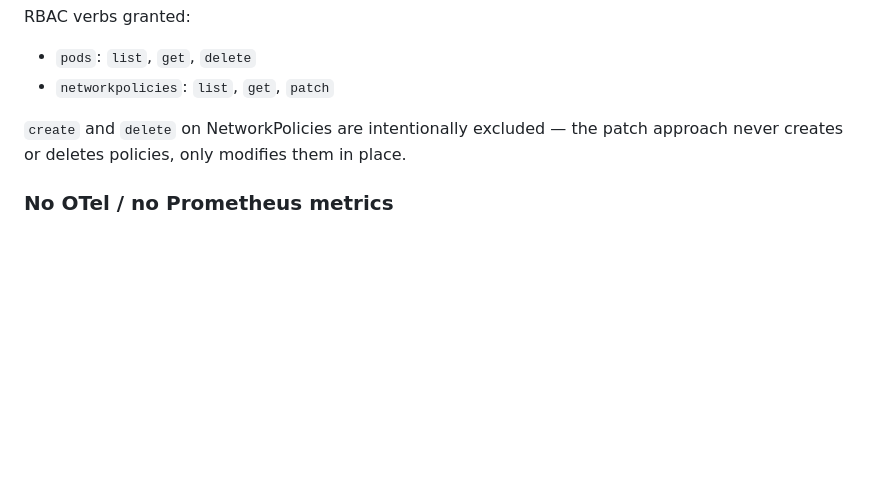
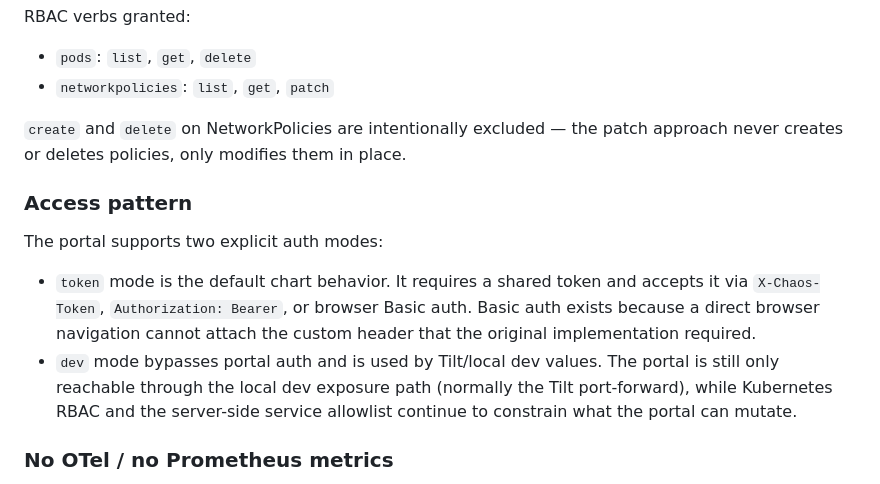
Before and after one commit to matthew-brough/Kate, a Markdown page: docs/adr/0005-chaos-portal.md, the part around the change. GitHub-like rendering; blank space fills up the shorter version.

Commit message:
Document chaos portal security posture

```diff
--- a/docs/adr/0005-chaos-portal.md
+++ b/docs/adr/0005-chaos-portal.md
@@ -59,6 +59,18 @@ RBAC verbs granted:
 `create` and `delete` on NetworkPolicies are intentionally excluded — the patch approach never
 creates or deletes policies, only modifies them in place.
 
+### Access pattern
+
+The portal supports two explicit auth modes:
+
+- `token` mode is the default chart behavior.  It requires a shared token and accepts it via
+  `X-Chaos-Token`, `Authorization: Bearer`, or browser Basic auth.  Basic auth exists because a
+  direct browser navigation cannot attach the custom header that the original implementation
+  required.
+- `dev` mode bypasses portal auth and is used by Tilt/local dev values.  The portal is still only
+  reachable through the local dev exposure path (normally the Tilt port-forward), while Kubernetes
+  RBAC and the server-side service allowlist continue to constrain what the portal can mutate.
+
 ### No OTel / no Prometheus metrics
 
 The portal is a dev tool used sporadically; high-cardinality traces and counters add noise to the
```
Also changed, not shown: docs/security-posture.md (added, +96 -0 lines).
